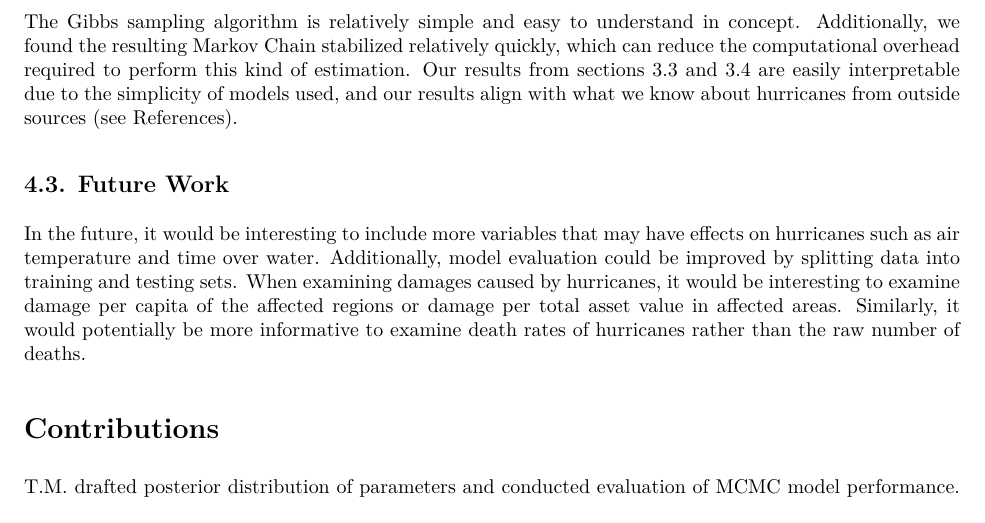
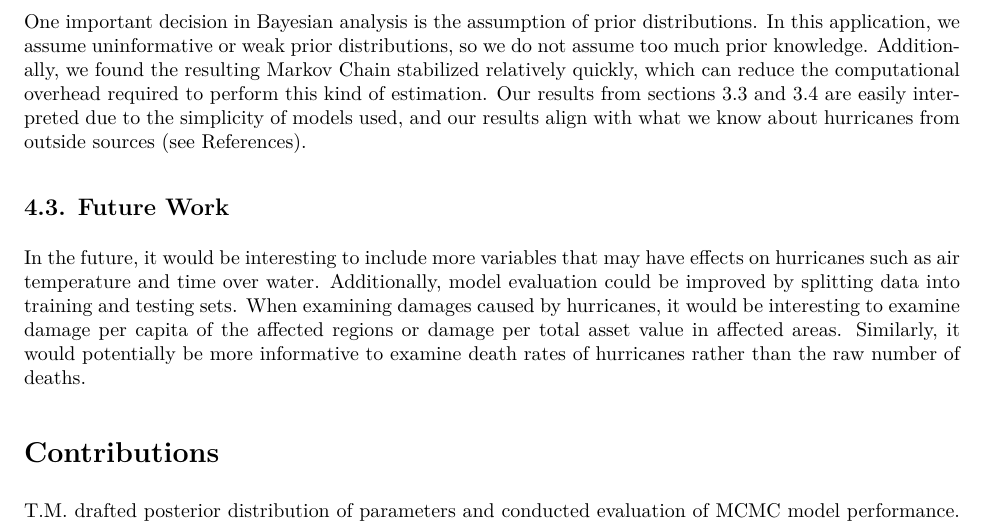
Before and after one commit to tucker-l-morgan/p8160_hurricane, an R Markdown document (Report.Rmd): part of page 13 of 15, cut at the place of the change. The pictures show the output file Report.pdf that the author committed with the source.

Commit message:
updated strengths

```diff
--- a/Report.Rmd
+++ b/Report.Rmd
@@ -420,7 +420,7 @@ When evaluating prediction accuracy, we trained our model on the full data set a
 
 ## 4.2. Strengths
 
-The Gibbs sampling algorithm is relatively simple and easy to understand in concept. Additionally, we found the resulting Markov Chain stabilized relatively quickly, which can reduce the computational overhead required to perform this kind of estimation. Our results from sections 3.3 and 3.4 are easily interpretable due to the simplicity of models used, and our results align with what we know about hurricanes from outside sources (see References).
+One important decision in Bayesian analysis is the assumption of prior distributions. In this application, we assume uninformative or weak prior distributions, so we do not assume too much prior knowledge. Additionally, we found the resulting Markov Chain stabilized relatively quickly, which can reduce the computational overhead required to perform this kind of estimation. Our results from sections 3.3 and 3.4 are easily interpreted due to the simplicity of models used, and our results align with what we know about hurricanes from outside sources (see References).
 
 ## 4.3. Future Work
 
```
Also changed, not shown: Report.pdf.
